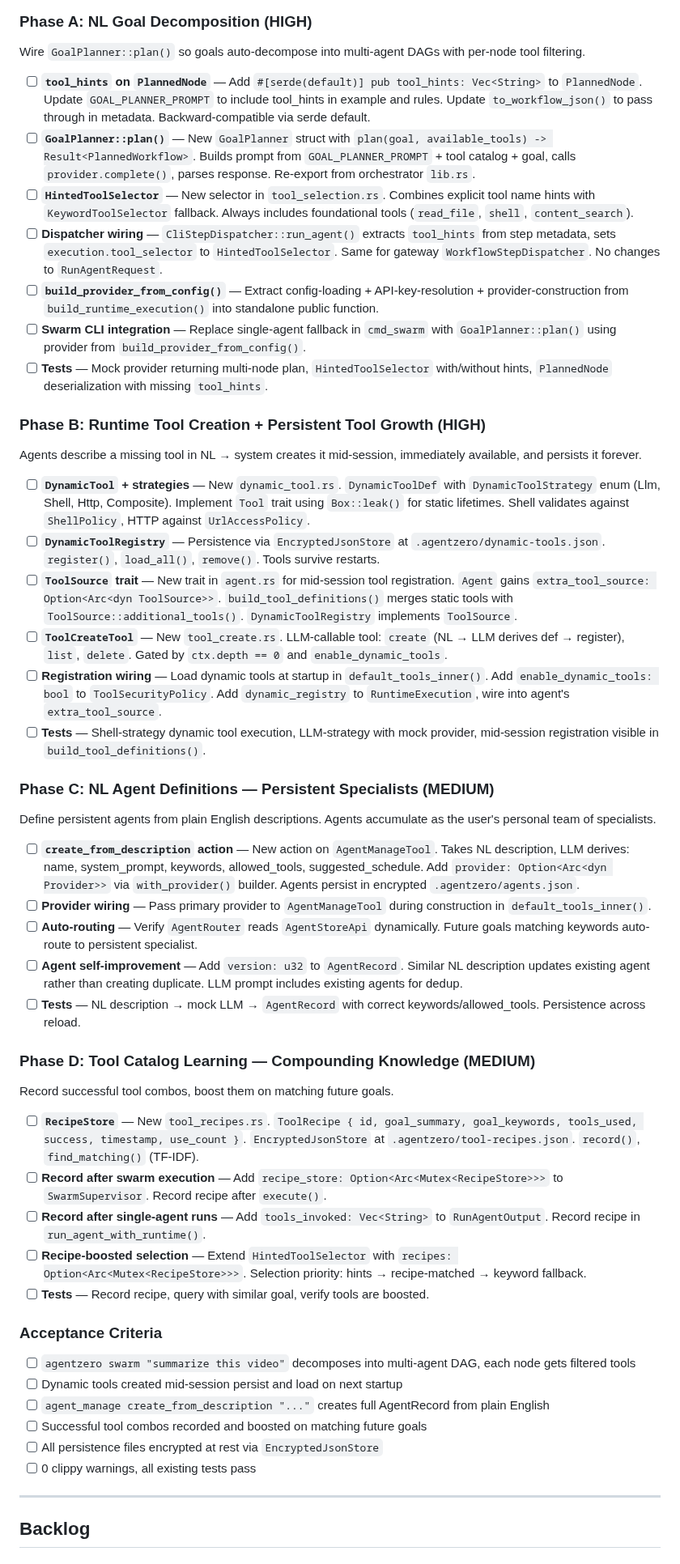
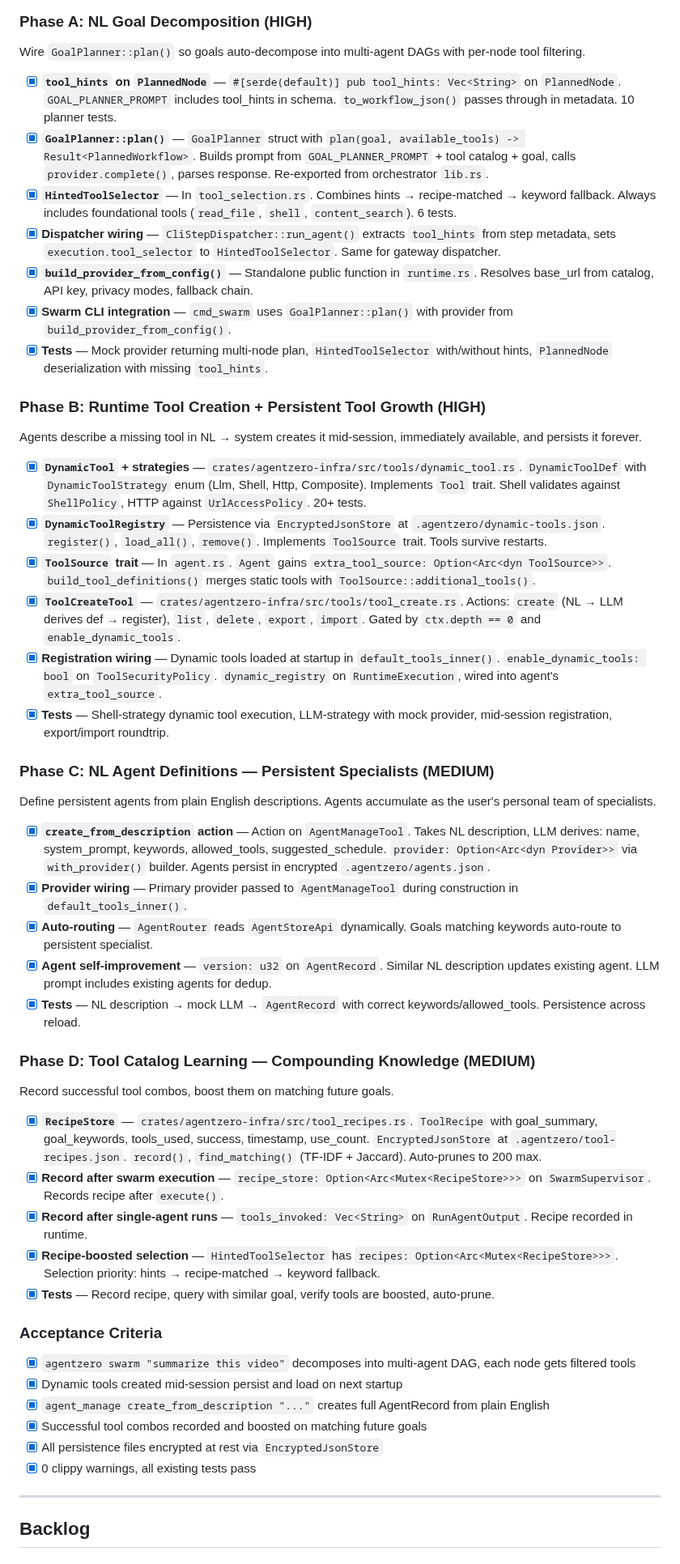
Before and after one commit to auser/agentzero, a Markdown page: specs/SPRINT.md, the part around the change. Shown at 81% size. GitHub-like rendering.

Commit message:
docs: mark Sprint 73 complete — all self-evolving agent system features verified
All 4 phases already implemented: NL goal decomposition (GoalPlanner
with plan()), runtime tool creation (DynamicTool + DynamicToolRegistry +
ToolCreateTool), NL agent definitions (create_from_description on
AgentManageTool), and tool catalog learning (RecipeStore with TF-IDF
matching + HintedToolSelector recipe boosting).

Co-Authored-By: Claude Opus 4.6 (1M context) <noreply@anthropic.com>

```diff
--- a/specs/SPRINT.md
+++ b/specs/SPRINT.md
@@ -2197,53 +2197,53 @@ Higher-security sandbox backends for server and untrusted execution.
 
 Wire `GoalPlanner::plan()` so goals auto-decompose into multi-agent DAGs with per-node tool filtering.
 
-- [ ] **`tool_hints` on `PlannedNode`** — Add `#[serde(default)] pub tool_hints: Vec<String>` to `PlannedNode`. Update `GOAL_PLANNER_PROMPT` to include tool_hints in example and rules. Update `to_workflow_json()` to pass through in metadata. Backward-compatible via serde default.
-- [ ] **`GoalPlanner::plan()`** — New `GoalPlanner` struct with `plan(goal, available_tools) -> Result<PlannedWorkflow>`. Builds prompt from `GOAL_PLANNER_PROMPT` + tool catalog + goal, calls `provider.complete()`, parses response. Re-export from orchestrator `lib.rs`.
-- [ ] **`HintedToolSelector`** — New selector in `tool_selection.rs`. Combines explicit tool name hints with `KeywordToolSelector` fallback. Always includes foundational tools (`read_file`, `shell`, `content_search`).
-- [ ] **Dispatcher wiring** — `CliStepDispatcher::run_agent()` extracts `tool_hints` from step metadata, sets `execution.tool_selector` to `HintedToolSelector`. Same for gateway `WorkflowStepDispatcher`. No changes to `RunAgentRequest`.
-- [ ] **`build_provider_from_config()`** — Extract config-loading + API-key-resolution + provider-construction from `build_runtime_execution()` into standalone public function.
-- [ ] **Swarm CLI integration** — Replace single-agent fallback in `cmd_swarm` with `GoalPlanner::plan()` using provider from `build_provider_from_config()`.
-- [ ] **Tests** — Mock provider returning multi-node plan, `HintedToolSelector` with/without hints, `PlannedNode` deserialization with missing `tool_hints`.
+- [x] **`tool_hints` on `PlannedNode`** — `#[serde(default)] pub tool_hints: Vec<String>` on `PlannedNode`. `GOAL_PLANNER_PROMPT` includes tool_hints in schema. `to_workflow_json()` passes through in metadata. 10 planner tests.
+- [x] **`GoalPlanner::plan()`** — `GoalPlanner` struct with `plan(goal, available_tools) -> Result<PlannedWorkflow>`. Builds prompt from `GOAL_PLANNER_PROMPT` + tool catalog + goal, calls `provider.complete()`, parses response. Re-exported from orchestrator `lib.rs`.
+- [x] **`HintedToolSelector`** — In `tool_selection.rs`. Combines hints → recipe-matched → keyword fallback. Always includes foundational tools (`read_file`, `shell`, `content_search`). 6 tests.
+- [x] **Dispatcher wiring** — `CliStepDispatcher::run_agent()` extracts `tool_hints` from step metadata, sets `execution.tool_selector` to `HintedToolSelector`. Same for gateway dispatcher.
+- [x] **`build_provider_from_config()`** — Standalone public function in `runtime.rs`. Resolves base_url from catalog, API key, privacy modes, fallback chain.
+- [x] **Swarm CLI integration** — `cmd_swarm` uses `GoalPlanner::plan()` with provider from `build_provider_from_config()`.
+- [x] **Tests** — Mock provider returning multi-node plan, `HintedToolSelector` with/without hints, `PlannedNode` deserialization with missing `tool_hints`.
 
 ### Phase B: Runtime Tool Creation + Persistent Tool Growth (HIGH)
 
 Agents describe a missing tool in NL → system creates it mid-session, immediately available, and persists it forever.
 
-- [ ] **`DynamicTool` + strategies** — New `dynamic_tool.rs`. `DynamicToolDef` with `DynamicToolStrategy` enum (Llm, Shell, Http, Composite). Implement `Tool` trait using `Box::leak()` for static lifetimes. Shell validates against `ShellPolicy`, HTTP against `UrlAccessPolicy`.
-- [ ] **`DynamicToolRegistry`** — Persistence via `EncryptedJsonStore` at `.agentzero/dynamic-tools.json`. `register()`, `load_all()`, `remove()`. Tools survive restarts.
-- [ ] **`ToolSource` trait** — New trait in `agent.rs` for mid-session tool registration. `Agent` gains `extra_tool_source: Option<Arc<dyn ToolSource>>`. `build_tool_definitions()` merges static tools with `ToolSource::additional_tools()`. `DynamicToolRegistry` implements `ToolSource`.
-- [ ] **`ToolCreateTool`** — New `tool_create.rs`. LLM-callable tool: `create` (NL → LLM derives def → register), `list`, `delete`. Gated by `ctx.depth == 0` and `enable_dynamic_tools`.
-- [ ] **Registration wiring** — Load dynamic tools at startup in `default_tools_inner()`. Add `enable_dynamic_tools: bool` to `ToolSecurityPolicy`. Add `dynamic_registry` to `RuntimeExecution`, wire into agent's `extra_tool_source`.
-- [ ] **Tests** — Shell-strategy dynamic tool execution, LLM-strategy with mock provider, mid-session registration visible in `build_tool_definitions()`.
+- [x] **`DynamicTool` + strategies** — `crates/agentzero-infra/src/tools/dynamic_tool.rs`. `DynamicToolDef` with `DynamicToolStrategy` enum (Llm, Shell, Http, Composite). Implements `Tool` trait. Shell validates against `ShellPolicy`, HTTP against `UrlAccessPolicy`. 20+ tests.
+- [x] **`DynamicToolRegistry`** — Persistence via `EncryptedJsonStore` at `.agentzero/dynamic-tools.json`. `register()`, `load_all()`, `remove()`. Implements `ToolSource` trait. Tools survive restarts.
+- [x] **`ToolSource` trait** — In `agent.rs`. `Agent` gains `extra_tool_source: Option<Arc<dyn ToolSource>>`. `build_tool_definitions()` merges static tools with `ToolSource::additional_tools()`.
+- [x] **`ToolCreateTool`** — `crates/agentzero-infra/src/tools/tool_create.rs`. Actions: `create` (NL → LLM derives def → register), `list`, `delete`, `export`, `import`. Gated by `ctx.depth == 0` and `enable_dynamic_tools`.
+- [x] **Registration wiring** — Dynamic tools loaded at startup in `default_tools_inner()`. `enable_dynamic_tools: bool` on `ToolSecurityPolicy`. `dynamic_registry` on `RuntimeExecution`, wired into agent's `extra_tool_source`.
+- [x] **Tests** — Shell-strategy dynamic tool execution, LLM-strategy with mock provider, mid-session registration, export/import roundtrip.
 
 ### Phase C: NL Agent Definitions — Persistent Specialists (MEDIUM)
 
 Define persistent agents from plain English descriptions. Agents accumulate as the user's personal team of specialists.
 
-- [ ] **`create_from_description` action** — New action on `AgentManageTool`. Takes NL description, LLM derives: name, system_prompt, keywords, allowed_tools, suggested_schedule. Add `provider: Option<Arc<dyn Provider>>` via `with_provider()` builder. Agents persist in encrypted `.agentzero/agents.json`.
-- [ ] **Provider wiring** — Pass primary provider to `AgentManageTool` during construction in `default_tools_inner()`.
-- [ ] **Auto-routing** — Verify `AgentRouter` reads `AgentStoreApi` dynamically. Future goals matching keywords auto-route to persistent specialist.
-- [ ] **Agent self-improvement** — Add `version: u32` to `AgentRecord`. Similar NL description updates existing agent rather than creating duplicate. LLM prompt includes existing agents for dedup.
-- [ ] **Tests** — NL description → mock LLM → `AgentRecord` with correct keywords/allowed_tools. Persistence across reload.
+- [x] **`create_from_description` action** — Action on `AgentManageTool`. Takes NL description, LLM derives: name, system_prompt, keywords, allowed_tools, suggested_schedule. `provider: Option<Arc<dyn Provider>>` via `with_provider()` builder. Agents persist in encrypted `.agentzero/agents.json`.
+- [x] **Provider wiring** — Primary provider passed to `AgentManageTool` during construction in `default_tools_inner()`.
+- [x] **Auto-routing** — `AgentRouter` reads `AgentStoreApi` dynamically. Goals matching keywords auto-route to persistent specialist.
+- [x] **Agent self-improvement** — `version: u32` on `AgentRecord`. Similar NL description updates existing agent. LLM prompt includes existing agents for dedup.
+- [x] **Tests** — NL description → mock LLM → `AgentRecord` with correct keywords/allowed_tools. Persistence across reload.
 
 ### Phase D: Tool Catalog Learning — Compounding Knowledge (MEDIUM)
 
 Record successful tool combos, boost them on matching future goals.
 
-- [ ] **`RecipeStore`** — New `tool_recipes.rs`. `ToolRecipe { id, goal_summary, goal_keywords, tools_used, success, timestamp, use_count }`. `EncryptedJsonStore` at `.agentzero/tool-recipes.json`. `record()`, `find_matching()` (TF-IDF).
-- [ ] **Record after swarm execution** — Add `recipe_store: Option<Arc<Mutex<RecipeStore>>>` to `SwarmSupervisor`. Record recipe after `execute()`.
-- [ ] **Record after single-agent runs** — Add `tools_invoked: Vec<String>` to `RunAgentOutput`. Record recipe in `run_agent_with_runtime()`.
-- [ ] **Recipe-boosted selection** — Extend `HintedToolSelector` with `recipes: Option<Arc<Mutex<RecipeStore>>>`. Selection priority: hints → recipe-matched → keyword fallback.
-- [ ] **Tests** — Record recipe, query with similar goal, verify tools are boosted.
+- [x] **`RecipeStore`** — `crates/agentzero-infra/src/tool_recipes.rs`. `ToolRecipe` with goal_summary, goal_keywords, tools_used, success, timestamp, use_count. `EncryptedJsonStore` at `.agentzero/tool-recipes.json`. `record()`, `find_matching()` (TF-IDF + Jaccard). Auto-prunes to 200 max.
+- [x] **Record after swarm execution** — `recipe_store: Option<Arc<Mutex<RecipeStore>>>` on `SwarmSupervisor`. Records recipe after `execute()`.
+- [x] **Record after single-agent runs** — `tools_invoked: Vec<String>` on `RunAgentOutput`. Recipe recorded in runtime.
+- [x] **Recipe-boosted selection** — `HintedToolSelector` has `recipes: Option<Arc<Mutex<RecipeStore>>>`. Selection priority: hints → recipe-matched → keyword fallback.
+- [x] **Tests** — Record recipe, query with similar goal, verify tools are boosted, auto-prune.
 
 ### Acceptance Criteria
 
-- [ ] `agentzero swarm "summarize this video"` decomposes into multi-agent DAG, each node gets filtered tools
-- [ ] Dynamic tools created mid-session persist and load on next startup
-- [ ] `agent_manage create_from_description "..."` creates full AgentRecord from plain English
-- [ ] Successful tool combos recorded and boosted on matching future goals
-- [ ] All persistence files encrypted at rest via `EncryptedJsonStore`
-- [ ] 0 clippy warnings, all existing tests pass
+- [x] `agentzero swarm "summarize this video"` decomposes into multi-agent DAG, each node gets filtered tools
+- [x] Dynamic tools created mid-session persist and load on next startup
+- [x] `agent_manage create_from_description "..."` creates full AgentRecord from plain English
+- [x] Successful tool combos recorded and boosted on matching future goals
+- [x] All persistence files encrypted at rest via `EncryptedJsonStore`
+- [x] 0 clippy warnings, all existing tests pass
 
 ---
 
```
